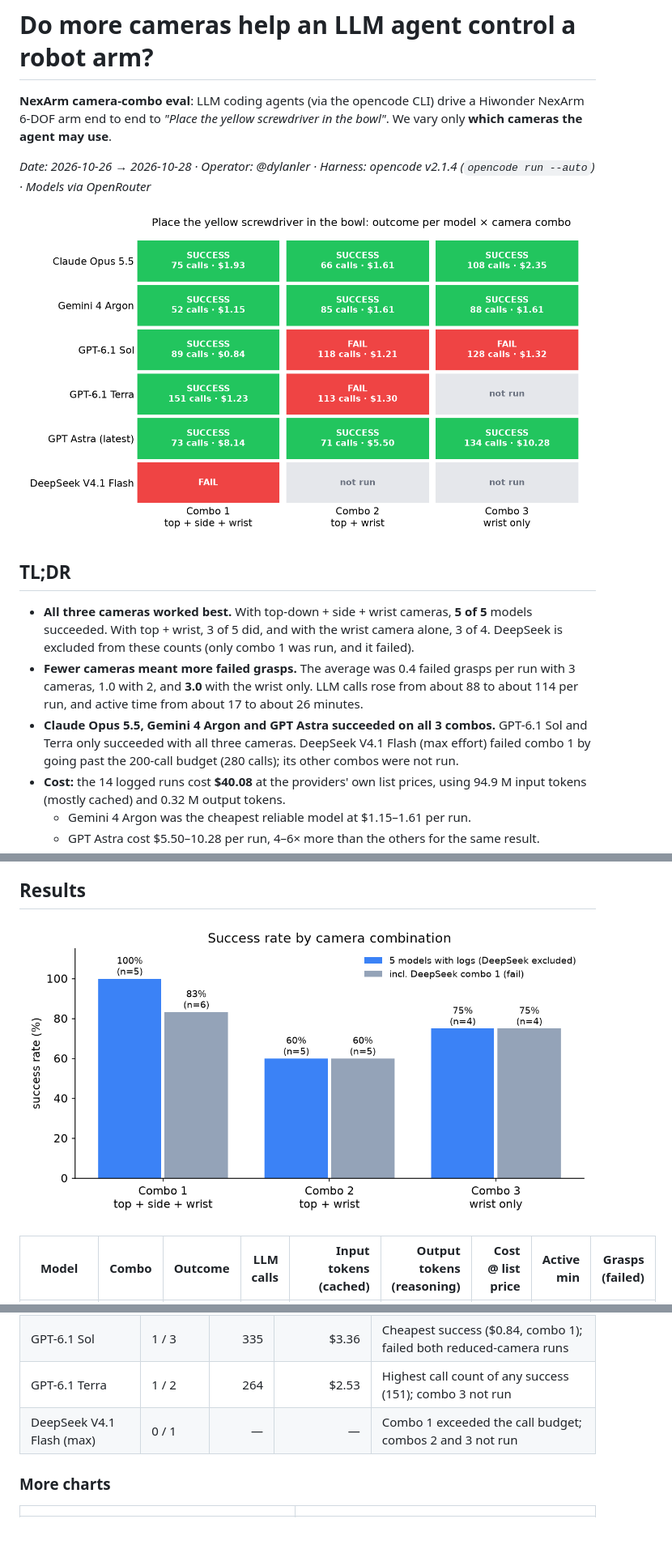
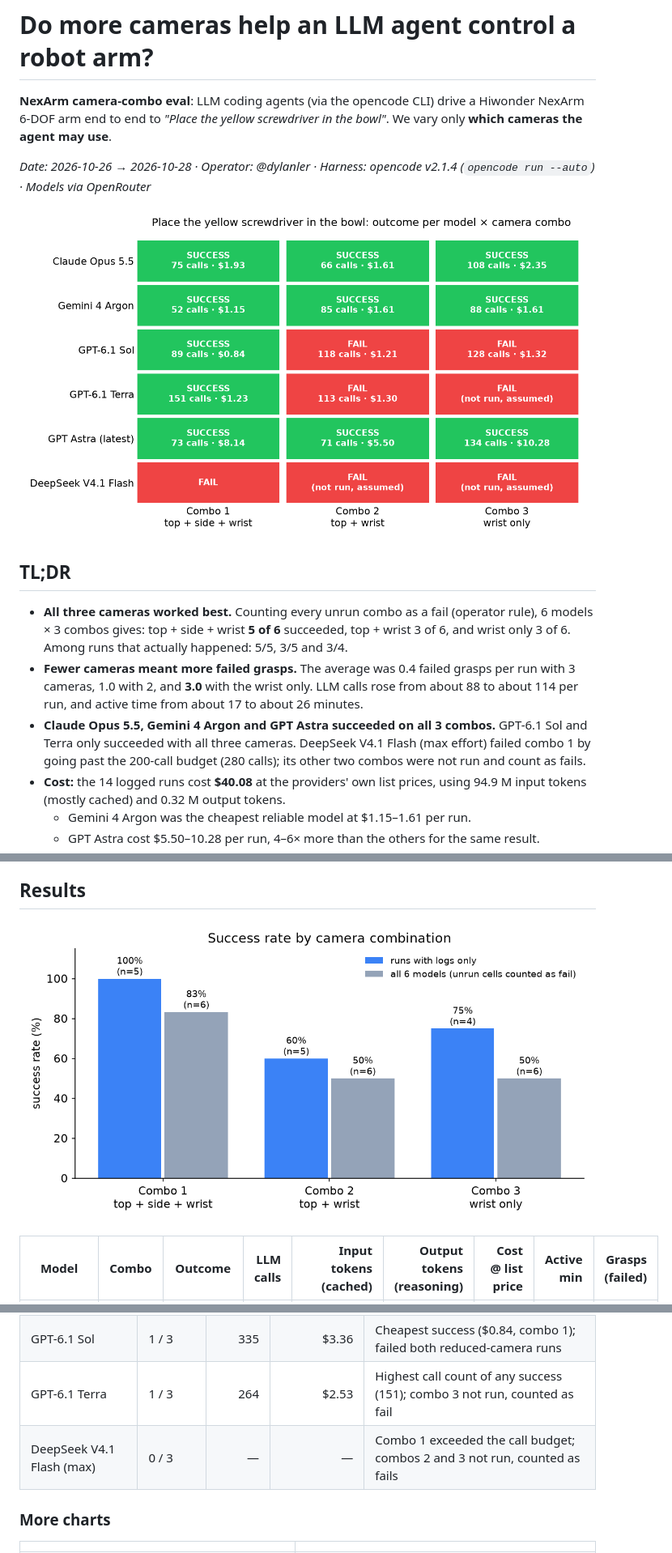
Before and after one commit to dylanler/nex-arm-camera-combo-eval, a Markdown page: README.md, 3 parts joined by grey strips. Shown at 81% size. GitHub-like rendering; pictures changed too: docs/figures/01_outcome_matrix.png, docs/figures/02_success_rate_by_combo.png; blank space fills up the shorter version.

Commit message:
Score unrun combos as fails (Terra c3, DeepSeek c2/c3)

```diff
--- a/README.md
+++ b/README.md
@@ -8,12 +8,12 @@
 ![Outcome matrix](docs/figures/01_outcome_matrix.png)
 
 ## TL;DR
-- **All three cameras worked best.** With top-down + side + wrist cameras, **5 of 5** models succeeded. With top + wrist, 3 of 5 did,
-  and with the wrist camera alone, 3 of 4. DeepSeek is excluded from these counts (only combo 1 was run, and it failed).
+- **All three cameras worked best.** Counting every unrun combo as a fail (operator rule), 6 models × 3 combos gives: top + side + wrist
+  **5 of 6** succeeded, top + wrist 3 of 6, and wrist only 3 of 6. Among runs that actually happened: 5/5, 3/5 and 3/4.
 - **Fewer cameras meant more failed grasps.** The average was 0.4 failed grasps per run with 3 cameras, 1.0 with 2, and **3.0** with the
   wrist only. LLM calls rose from about 88 to about 114 per run, and active time from about 17 to about 26 minutes.
 - **Claude Opus 5.5, Gemini 4 Argon and GPT Astra succeeded on all 3 combos.** GPT-6.1 Sol and Terra only succeeded with all three
-  cameras. DeepSeek V4.1 Flash (max effort) failed combo 1 by going past the 200-call budget (280 calls); its other combos were not run.
+  cameras. DeepSeek V4.1 Flash (max effort) failed combo 1 by going past the 200-call budget (280 calls); its other two combos were not run and count as fails.
 - **Cost:** the 14 logged runs cost **$40.08** at the providers' own list prices, using 94.9 M input tokens (mostly cached) and 0.32 M
   output tokens.
   - Gemini 4 Argon was the cheapest reliable model at $1.15–1.61 per run.
@@ -131,8 +131,8 @@ Per-run machine-readable data: [`analysis/results.csv`](analysis/results.csv), [
 | Gemini 4 Argon | 3 / 3 | 225 | $4.37 | **Zero failed grasps in every combo**; cheapest reliable model |
 | GPT Astra (latest) | 3 / 3 | 278 | $23.93 | Reliable but 4–6× the cost; most inventive tooling |
 | GPT-6.1 Sol | 1 / 3 | 335 | $3.36 | Cheapest success ($0.84, combo 1); failed both reduced-camera runs |
-| GPT-6.1 Terra | 1 / 2 | 264 | $2.53 | Highest call count of any success (151); combo 3 not run |
-| DeepSeek V4.1 Flash (max) | 0 / 1 | — | — | Combo 1 exceeded the call budget; combos 2 and 3 not run |
+| GPT-6.1 Terra | 1 / 3 | 264 | $2.53 | Highest call count of any success (151); combo 3 not run, counted as fail |
+| DeepSeek V4.1 Flash (max) | 0 / 3 | — | — | Combo 1 exceeded the call budget; combos 2 and 3 not run, counted as fails |
 
 ### More charts
 | | |
```
Also changed, not shown: other parts of README.md (+11 -11 lines), analysis/summary_table.md (+4 -4 lines), docs/RUN_NARRATIVES.md (+2 -2 lines), 2 other files.
